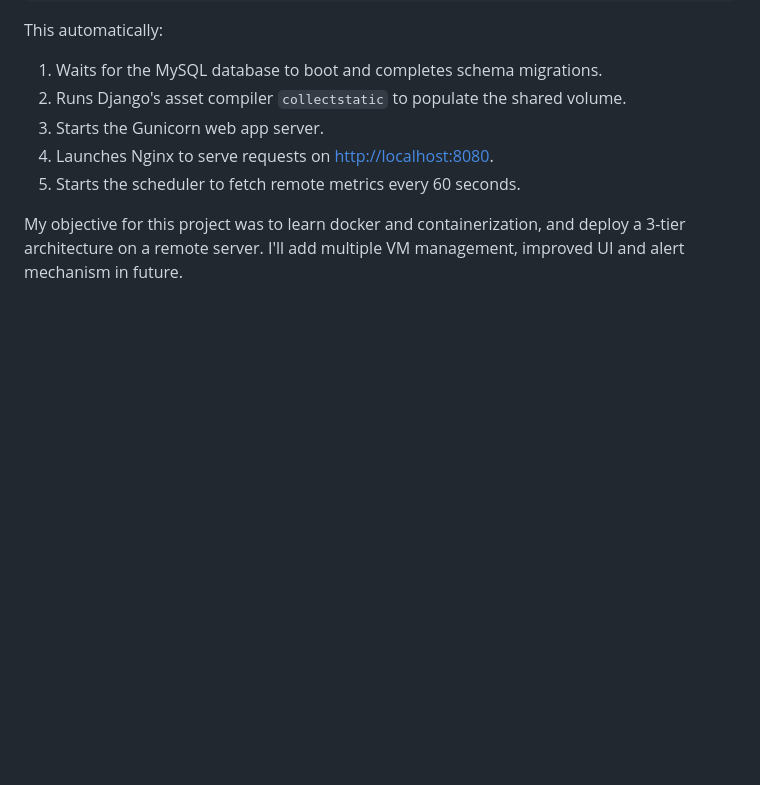
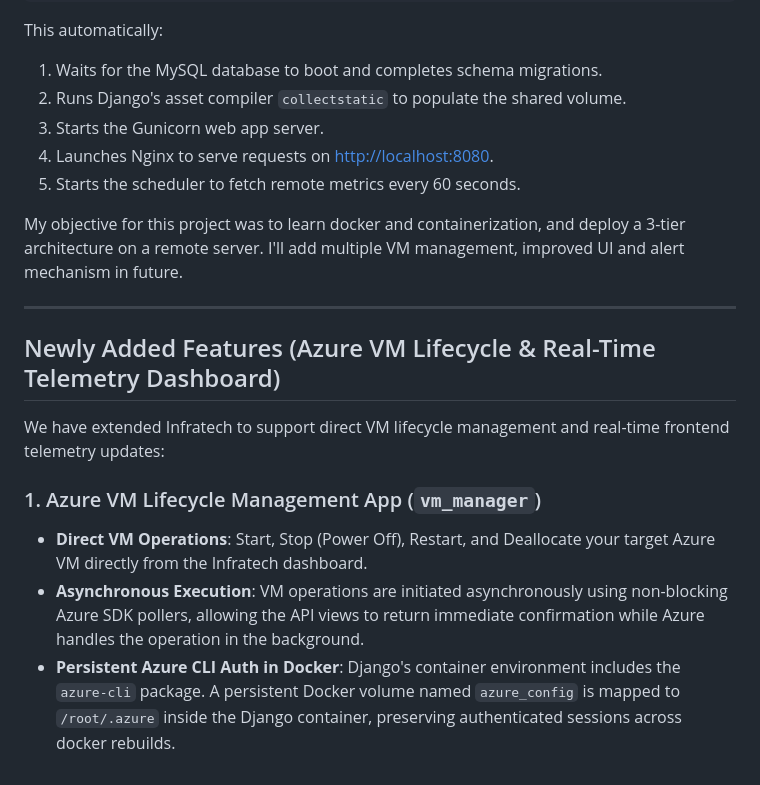
Before and after one commit to iamclickify/InfraTech, a Markdown page: README.md, the part around the change. Rendered like a GitHub page; blank space fills up the shorter version.

```diff
--- a/README.md
+++ b/README.md
@@ -77,3 +77,14 @@ This automatically:
 
 
 My objective for this project was to learn docker and containerization, and deploy a 3-tier architecture on a remote server. I'll add multiple VM management, improved UI and alert mechanism in future.
+
+---
+
+## Newly Added Features (Azure VM Lifecycle & Real-Time Telemetry Dashboard)
+
+We have extended Infratech to support direct VM lifecycle management and real-time frontend telemetry updates:
+
+### 1. Azure VM Lifecycle Management App (`vm_manager`)
+- **Direct VM Operations**: Start, Stop (Power Off), Restart, and Deallocate your target Azure VM directly from the Infratech dashboard.
+- **Asynchronous Execution**: VM operations are initiated asynchronously using non-blocking Azure SDK pollers, allowing the API views to return immediate confirmation while Azure handles the operation in the background.
+- **Persistent Azure CLI Auth in Docker**: Django's container environment includes the `azure-cli` package. A persistent Docker volume named `azure_config` is mapped to `/root/.azure` inside the Django container, preserving authenticated sessions across docker rebuilds.
```
